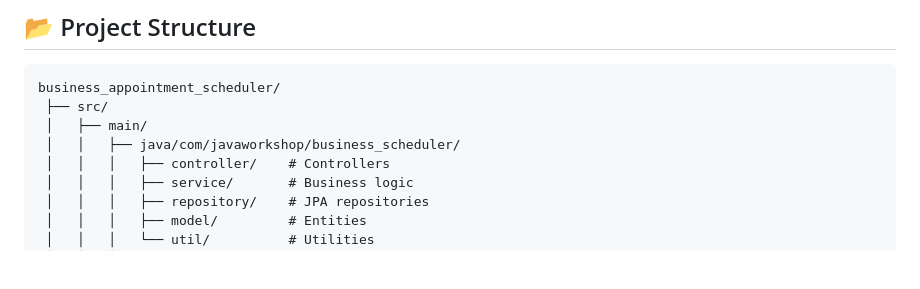
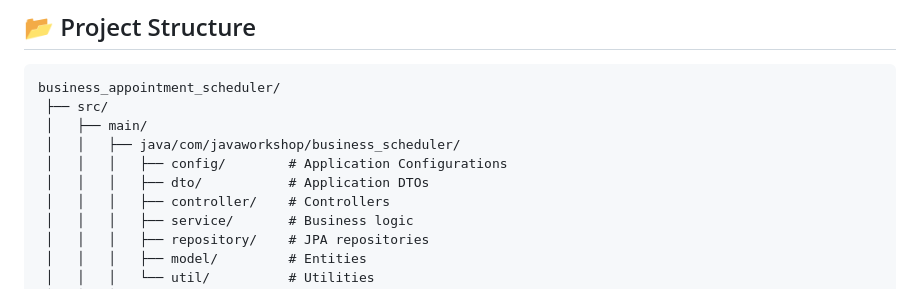
Before and after one commit to gallevi10/business_appointment_scheduler, a Markdown page: README.md, the part around the change. GitHub-like rendering; blank space fills up the shorter version.

```diff
--- a/README.md
+++ b/README.md
@@ -52,6 +52,8 @@ business_appointment_scheduler/
  ├── src/
  │   ├── main/
  │   │   ├── java/com/javaworkshop/business_scheduler/
+ │   │   │   ├── config/        # Application Configurations
+ │   │   │   ├── dto/           # Application DTOs
  │   │   │   ├── controller/    # Controllers
  │   │   │   ├── service/       # Business logic
  │   │   │   ├── repository/    # JPA repositories
```
